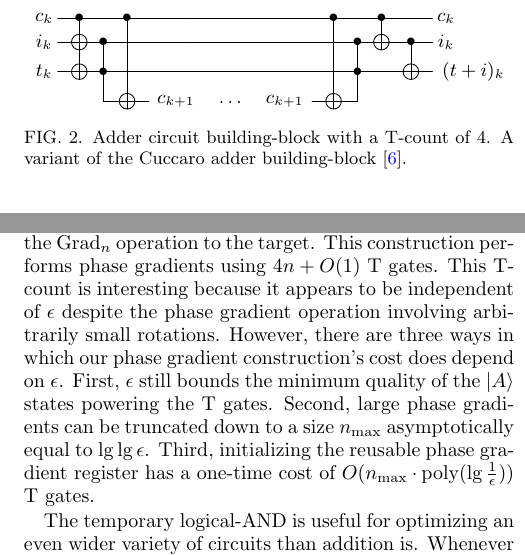
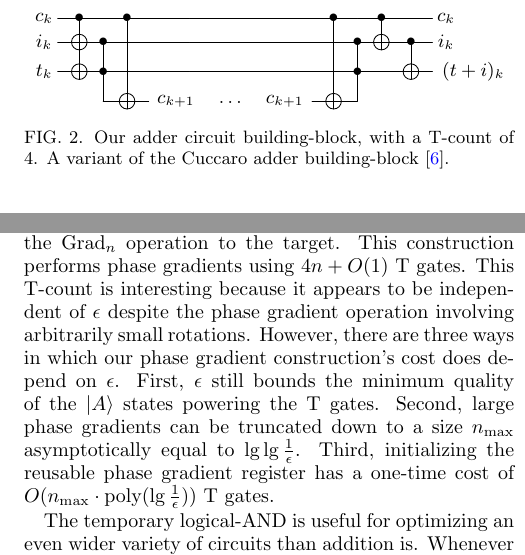
Before and after one commit to Strilanc/paper-halve-cost-of-addition, a LaTeX paper (paper.tex): two parts of the columns of pages 2 and 3 of 4, joined at a grey line, cut so that both start at the same text. Compiled offline with pdfLaTeX.

Commit message:
Polishing for submission to arxiv

```diff
--- a/paper.tex
+++ b/paper.tex
@@ -117,7 +117,7 @@ The outer-most and inner-most blocks (which act on the low bit and high bit resp
     }
   }
   \caption{
-	Adder circuit building-block with a T-count of 4.
+	Our adder circuit building-block, with a T-count of 4.
 	A variant of the Cuccaro adder building-block \citep{Cuccaro2004}.
   }
   \label{fig:full-adder-block}
@@ -197,7 +197,7 @@ This construction performs phase gradients using $4n + O(1)$ T gates.
 This T-count is interesting because it appears to be independent of $\epsilon$ despite the phase gradient operation involving arbitrarily small rotations.
 However, there are three ways in which our phase gradient construction's cost does depend on $\epsilon$.
 First, $\epsilon$ still bounds the minimum quality of the $|A\rangle$ states powering the T gates.
-Second, large phase gradients can be truncated down to a size $n_{\text{max}}$ asymptotically equal to $\lg \lg \epsilon$.
+Second, large phase gradients can be truncated down to a size $n_{\text{max}}$ asymptotically equal to $\lg \lg \frac{1}{\epsilon}$.
 Third, initializing the reusable phase gradient register has a one-time cost of $O(n_{\text{max}} \cdot \text{poly}(\lg \frac{1}{\epsilon}))$ T gates.
 
 
@@ -232,7 +232,7 @@ Third, initializing the reusable phase gradient register has a one-time cost of
 \end{figure}
 
 The temporary logical-AND is useful for optimizing an even wider variety of circuits than addition is.
-Whenever Toffoli gates appear in compute/uncompute pairs, and intermediate operations are not sensitive to phase errors on the controls of the Toffoli gate (e.g. the condition in \autoref{fig:pair-definition} is satisfied), it is possible to save 4 T gates by replacing the pair of Toffoli gates with a temporary logical-AND.
+Whenever Toffoli gates appear in compute/uncompute pairs, and intermediate operations are not sensitive to phase errors on the controls of the Toffoli gate (i.e. the condition in \autoref{fig:pair-definition} is satisfied), it is possible to save 4 T gates by replacing the pair of Toffoli gates with a temporary logical-AND.
 
 \begin{figure}
   \resizebox{\linewidth}{!}{
```
Also changed, not shown: paper.tex (2 more changed lines).
